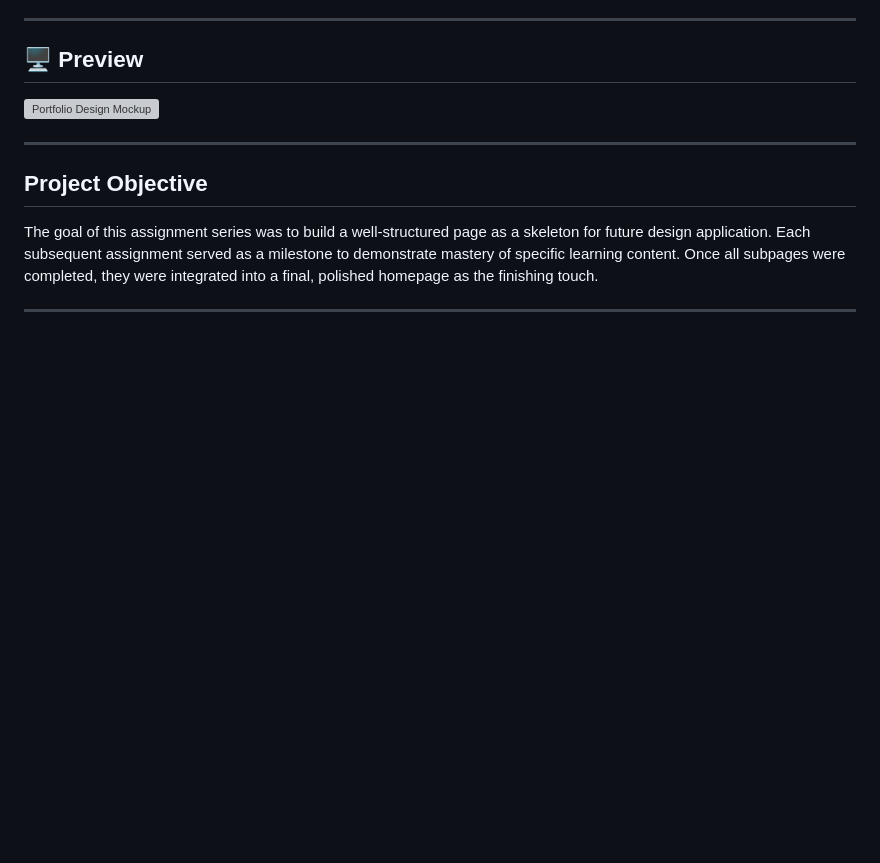
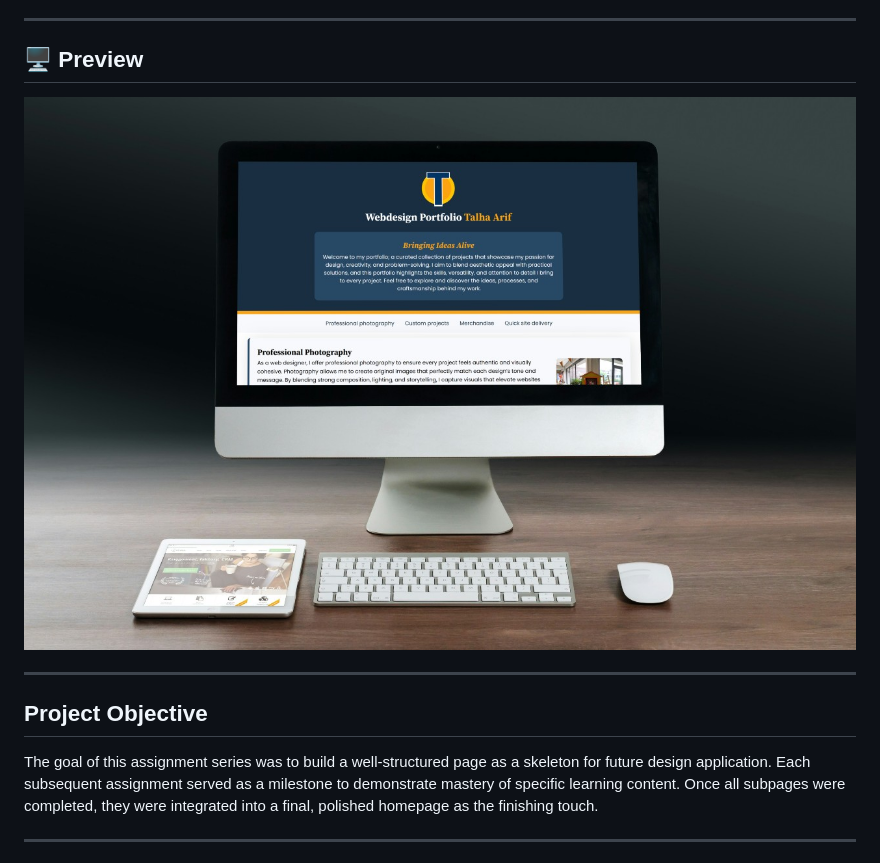
Before and after one commit to Talha-Arif-ACS/Web-Design-Portfolio, a Markdown page: README.md, the part around the change. GitHub-like rendering; pictures changed too: mockup.jpg (added); blank space fills up the shorter version; grey boxes are pictures that could not be loaded.

Commit message:
Optimized Mockup and Project images

```diff
--- a/README.md
+++ b/README.md
@@ -11,7 +11,7 @@ eventually converging into a unified, high-performance homepage.
 
 ## 🖥️ Preview
 
-![Portfolio Design Mockup](mockup.png)
+![Portfolio Design Mockup](mockup.jpg)
 
 ---
 
```
Also changed, not shown: images/project4.jpg, 1 other file.
